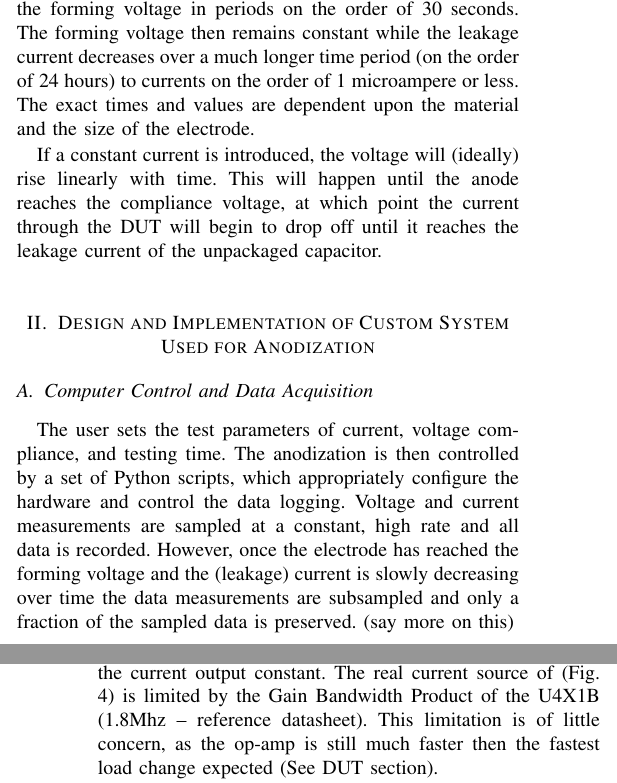
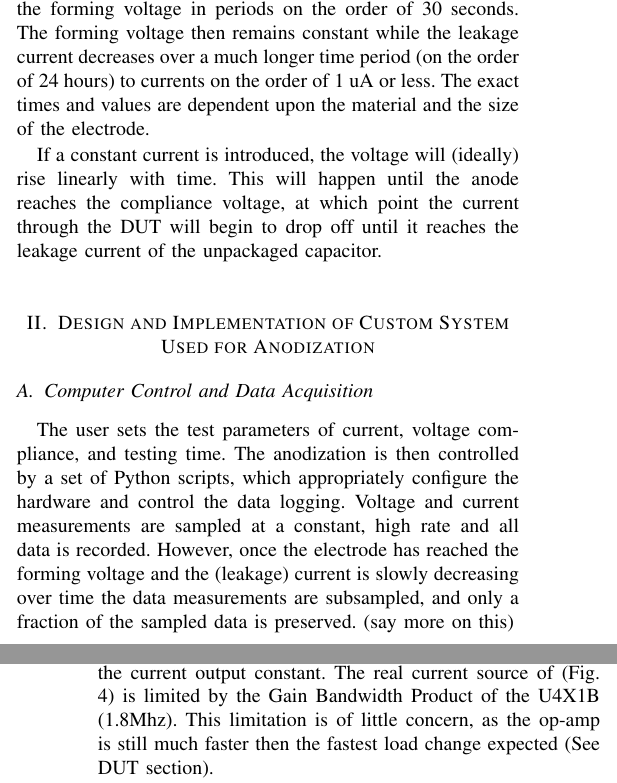
Before and after one commit to mldelibero/anodBrd, a LaTeX paper (ieeePaper/ieeePaper.tex): two parts of the columns of pages 1 and 3 of 4, joined at a grey line, cut so that both start at the same text. Compiled offline with pdfLaTeX.

Commit message:
minor updates

```diff
--- a/ieeePaper/ieeePaper.tex
+++ b/ieeePaper/ieeePaper.tex
@@ -99,7 +98,7 @@ Since the rate of oxide formation is dependent on the charge transport into the
 \label{fig:anodCurve}
 \end{figure}
 
-Our typical anodization tests work with a constant current of 20mA and a forming voltage of 30V. The anodization reaches the forming voltage in periods on the order of 30 seconds. The forming voltage then remains constant while the leakage current decreases over  a much longer time period (on the order of 24 hours) to currents on the order of 1 microampere or less. The exact times and values are dependent upon the material and the size of the electrode.
+Our typical anodization tests work with a constant current of 20mA and a forming voltage of 30V. The anodization reaches the forming voltage in periods on the order of 30 seconds. The forming voltage then remains constant while the leakage current decreases over  a much longer time period (on the order of 24 hours) to currents on the order of 1 uA or less. The exact times and values are dependent upon the material and the size of the electrode.
 
 If a constant current is introduced, the voltage will (ideally) rise linearly with time. This will happen until the anode reaches the compliance voltage, at which point the current through the DUT will begin to drop off until it reaches the leakage current of the unpackaged capacitor.
 
@@ -114,7 +113,7 @@ If a constant current is introduced, the voltage will (ideally) rise linearly wi
 
 \subsection{Computer Control and Data Acquisition}
 
-The user sets the test parameters of current, voltage compliance, and testing time. The anodization is then controlled by a set of Python scripts, which appropriately configure the hardware and control the data logging. Voltage and current measurements are sampled at a constant, high rate and all data is recorded. However, once the electrode has reached the forming voltage and the (leakage) current is slowly decreasing over time the data measurements are subsampled and only a fraction of the sampled data is preserved.  (say more on this)
+The user sets the test parameters of current, voltage compliance, and testing time. The anodization is then controlled by a set of Python scripts, which appropriately configure the hardware and control the data logging. Voltage and current measurements are sampled at a constant, high rate and all data is recorded. However, once the electrode has reached the forming voltage and the (leakage) current is slowly decreasing over time the data measurements are subsampled, and only a fraction of the sampled data is preserved.  (say more on this)
 
 \subsection{Current Source}
 
@@ -158,5 +157,5 @@ The safe operating area (Fig.  ~\ref{fig:safeOpArea}) is smaller than the desire
 I_{out} = P_{rating} / V_{comp}
 \end{equation}
 
-The current source operates by controlling the gate voltage of U18Z1 in Fig. ~\ref{fig:currentMirror}) ensure a constant current as the voltage on the DUT changes. Ideally, the source would be able to respond to a change in load impedance instantaneous to keep the current output constant. The real current source of (Fig. ~\ref{fig:currentMirror}) is limited by the Gain Bandwidth Product of the U4X1B (1.8Mhz – reference datasheet). This limitation is of little concern, as the op-amp is still much faster then the fastest load change expected (See DUT section).
+The current source operates by controlling the gate voltage of U18Z1 in Fig. ~\ref{fig:currentMirror}) ensure a constant current as the voltage on the DUT changes. Ideally, the source would be able to respond to a change in load impedance instantaneous to keep the current output constant. The real current source of (Fig. ~\ref{fig:currentMirror}) is limited by the Gain Bandwidth Product of the U4X1B (1.8Mhz). This limitation is of little concern, as the op-amp is still much faster then the fastest load change expected (See DUT section).
 
```
Also changed, not shown: ieeePaper/ieeePaper.pdf, ieeePaper/ieeePaper.tex (3 more changed lines).
